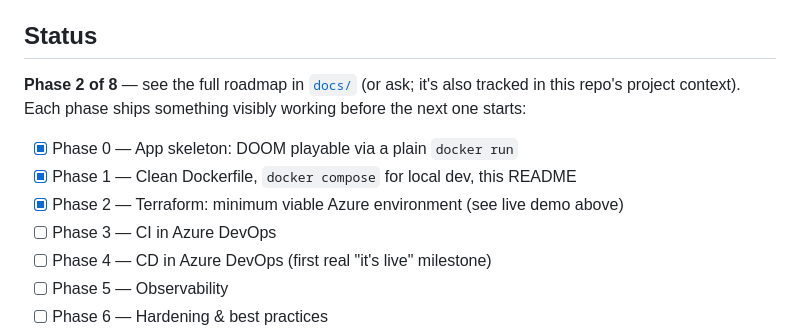
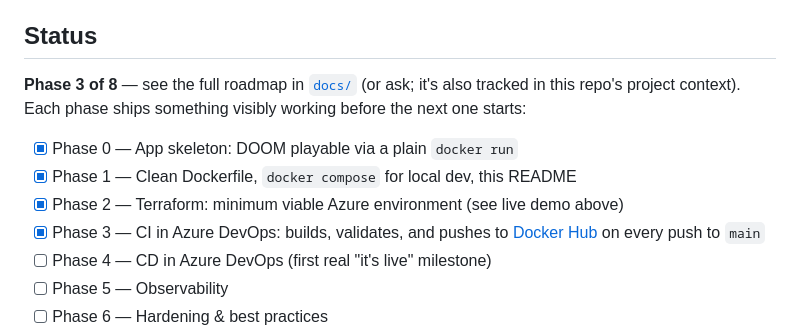
Before and after one commit to marcelomusza/mulzatech-doom-azure, a Markdown page: README.md, the part around the change. Rendered like a GitHub page.

Commit message:
Add Phase 3 design doc: CI troubleshooting log, update README/CLAUDE.md status

```diff
--- a/README.md
+++ b/README.md
@@ -15,14 +15,14 @@ the architecture decisions and per-phase design docs behind each step.
 
 ## Status
 
-**Phase 2 of 8** — see the full roadmap in [`docs/`](docs/) (or ask; it's
+**Phase 3 of 8** — see the full roadmap in [`docs/`](docs/) (or ask; it's
 also tracked in this repo's project context). Each phase ships something
 visibly working before the next one starts:
 
 - [x] Phase 0 — App skeleton: DOOM playable via a plain `docker run`
 - [x] Phase 1 — Clean Dockerfile, `docker compose` for local dev, this README
 - [x] Phase 2 — Terraform: minimum viable Azure environment (see live demo above)
-- [ ] Phase 3 — CI in Azure DevOps
+- [x] Phase 3 — CI in Azure DevOps: builds, validates, and pushes to [Docker Hub](https://hub.docker.com/r/marcelomusza/mulzatech-doom) on every push to `main`
 - [ ] Phase 4 — CD in Azure DevOps (first real "it's live" milestone)
 - [ ] Phase 5 — Observability
 - [ ] Phase 6 — Hardening & best practices
```
Also changed, not shown: CLAUDE.md (+16 -5 lines), docs/phases/phase-3-ci-azure-devops.md (added, +106 -0 lines).
